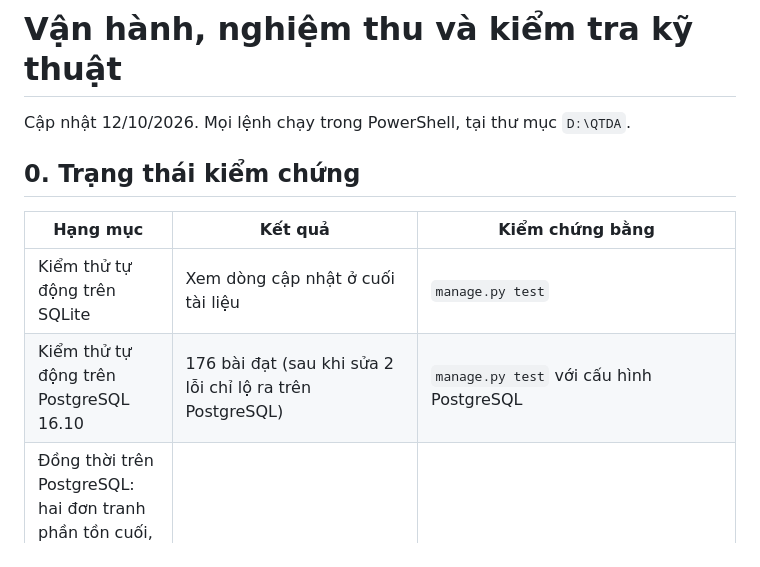
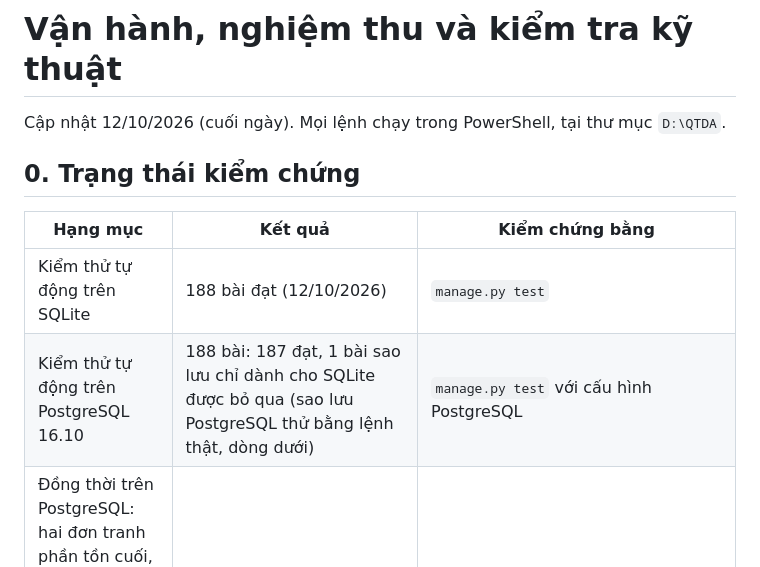
Before and after one commit to nglengochai123-prog/QTDA, a Markdown page: docs/VAN_HANH.md, the part around the change. Rendered like a GitHub page.

Commit message:
Cập nhật số kiểm thử trong hướng dẫn vận hành
Co-Authored-By: Claude Opus 5.5 (1M context) <noreply@anthropic.com>

```diff
--- a/docs/VAN_HANH.md
+++ b/docs/VAN_HANH.md
@@ -1,13 +1,13 @@
 # Vận hành, nghiệm thu và kiểm tra kỹ thuật
 
-Cập nhật 12/10/2026. Mọi lệnh chạy trong PowerShell, tại thư mục `D:\QTDA`.
+Cập nhật 12/10/2026 (cuối ngày). Mọi lệnh chạy trong PowerShell, tại thư mục `D:\QTDA`.
 
 ## 0. Trạng thái kiểm chứng
 
 | Hạng mục | Kết quả | Kiểm chứng bằng |
 |---|---|---|
-| Kiểm thử tự động trên SQLite | Xem dòng cập nhật ở cuối tài liệu | `manage.py test` |
-| Kiểm thử tự động trên PostgreSQL 16.10 | 176 bài đạt (sau khi sửa 2 lỗi chỉ lộ ra trên PostgreSQL) | `manage.py test` với cấu hình PostgreSQL |
+| Kiểm thử tự động trên SQLite | 188 bài đạt (12/10/2026) | `manage.py test` |
+| Kiểm thử tự động trên PostgreSQL 16.10 | 188 bài: 187 đạt, 1 bài sao lưu chỉ dành cho SQLite được bỏ qua (sao lưu PostgreSQL thử bằng lệnh thật, dòng dưới) | `manage.py test` với cấu hình PostgreSQL |
 | Đồng thời trên PostgreSQL: hai đơn tranh phần tồn cuối, gửi lại cùng mã, hoàn thành một món nhiều lần, thanh toán cùng lúc, hai người duyệt một yêu cầu | Đạt: không âm kho, không ghi trùng tiền, không hiệu lực hai lần, `kiem_tra_toan_ven` sạch | `apps/core/tests/test_concurrency.py`, 6 luồng chạy cùng lúc |
 | Bộ dữ liệu 14 ngày trên PostgreSQL | Tạo được, `kiem_tra_toan_ven` không báo sai lệch | Lệnh mục 4 |
 | Đính chính báo cáo cuối ca | Đạt trên trình duyệt: Quản lý ca gửi, Chủ quán duyệt, chênh lệch 20.000 đ hết hiệu lực, giá trị kiểm soát giảm từ 40.000 xuống 20.000 đ, không cộng trùng | Trình duyệt, bộ dữ liệu mẫu |
```
